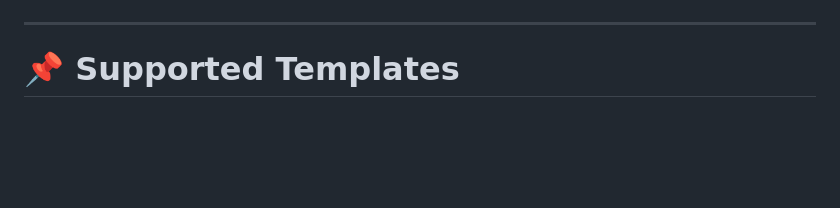
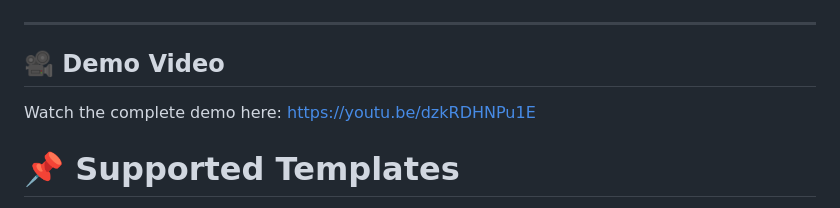
Before and after one commit to ashu2506-py/AutoReport-Automated-Report-Analytics-Generator, a Markdown page: README.md, the part around the change. Drawn GitHub-style; blank space fills up the shorter version.

Commit message:
Added the youtube link of the demo video

```diff
--- a/README.md
+++ b/README.md
@@ -330,6 +330,12 @@ reports
 
 ---
 
+## 🎥 Demo Video
+
+Watch the complete demo here:
+https://youtu.be/dzkRDHNPu1E
+
+
 # 📌 Supported Templates
 
 - sales.yaml
```
